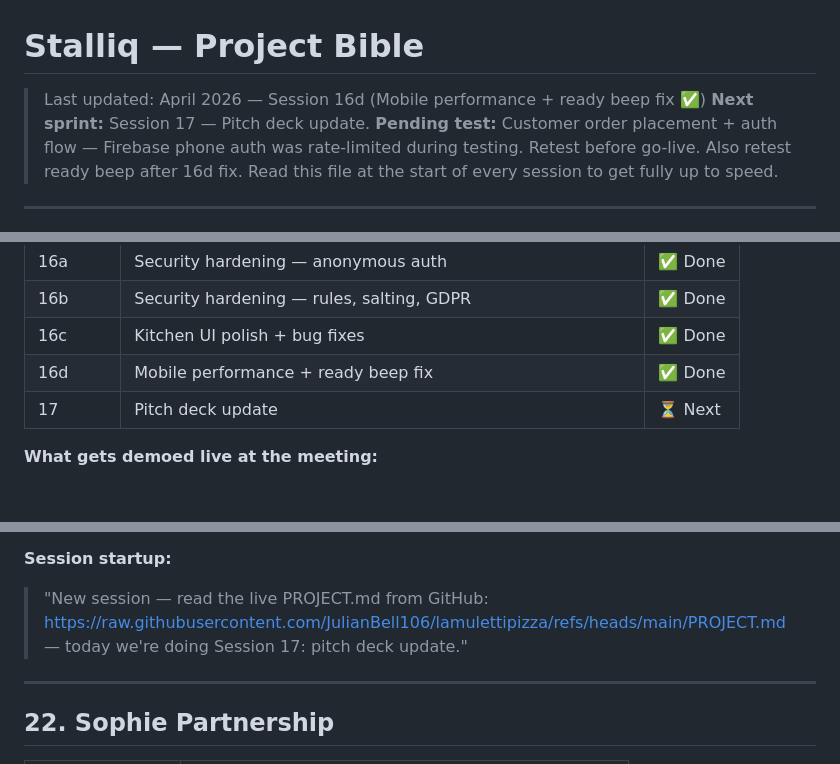
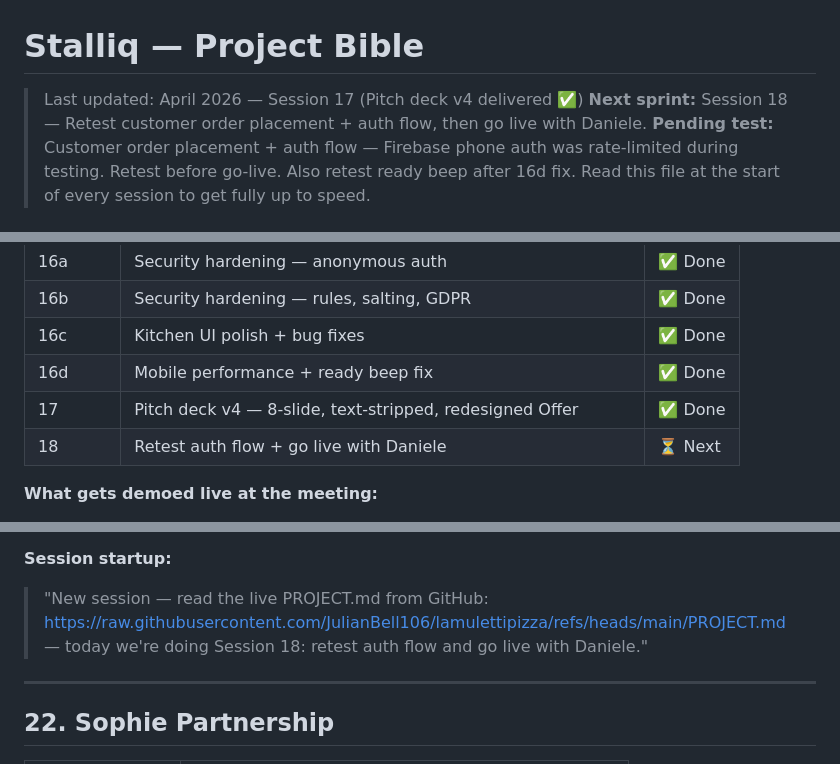
Before and after one commit to JulianBell106/lamulettipizza, a Markdown page: PROJECT.md, 3 parts joined by grey strips. GitHub-like rendering; blank space fills up the shorter version.

```diff
--- a/PROJECT.md
+++ b/PROJECT.md
@@ -1,6 +1,6 @@
 # Stalliq — Project Bible
-> Last updated: April 2026 — Session 16d (Mobile performance + ready beep fix ✅)
-> **Next sprint:** Session 17 — Pitch deck update.
+> Last updated: April 2026 — Session 17 (Pitch deck v4 delivered ✅)
+> **Next sprint:** Session 18 — Retest customer order placement + auth flow, then go live with Daniele.
 > **Pending test:** Customer order placement + auth flow — Firebase phone auth was rate-limited during testing. Retest before go-live. Also retest ready beep after 16d fix.
 > Read this file at the start of every session to get fully up to speed.
 
@@ -217,7 +217,8 @@ Secondary text must use `rgba(255,255,255,0.X)` not `rgba(cream,0.X)`. Warm crea
 | 16b | Security hardening — rules, salting, GDPR | ✅ Done |
 | 16c | Kitchen UI polish + bug fixes | ✅ Done |
 | 16d | Mobile performance + ready beep fix | ✅ Done |
-| 17 | Pitch deck update | ⏳ Next |
+| 17 | Pitch deck v4 — 8-slide, text-stripped, redesigned Offer | ✅ Done |
+| 18 | Retest auth flow + go live with Daniele | ⏳ Next |
 
 **What gets demoed live at the meeting:**
 - Premium desktop site shown first on laptop — sets the brand tone
@@ -430,7 +431,7 @@ Before the "Forgot all PINs?" reset flow will work, Julian must manually set the
 > Customer order placement + phone auth — Firebase was rate-limiting during Session 16c testing. Test fresh: place an order as a customer (real phone, real SMS), confirm it lands in kitchen, accept it, advance to Ready, check Account page shows the order.
 
 **Session startup:**
-> "New session — read the live PROJECT.md from GitHub: https://raw.githubusercontent.com/JulianBell106/lamulettipizza/refs/heads/main/PROJECT.md — today we're doing Session 17: pitch deck update."
+> "New session — read the live PROJECT.md from GitHub: https://raw.githubusercontent.com/JulianBell106/lamulettipizza/refs/heads/main/PROJECT.md — today we're doing Session 18: retest auth flow and go live with Daniele."
 
 ---
 
```
Also changed, not shown: other parts of PROJECT.md (+39 -0 lines).
